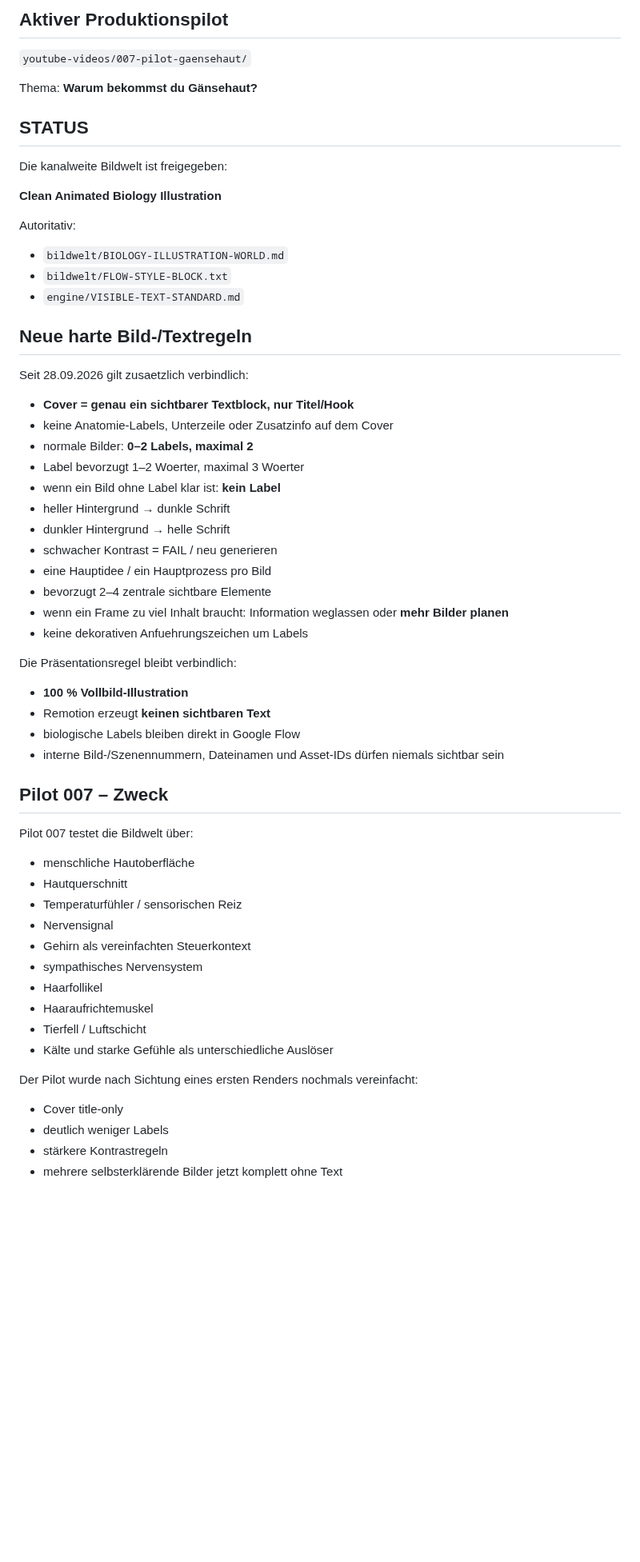
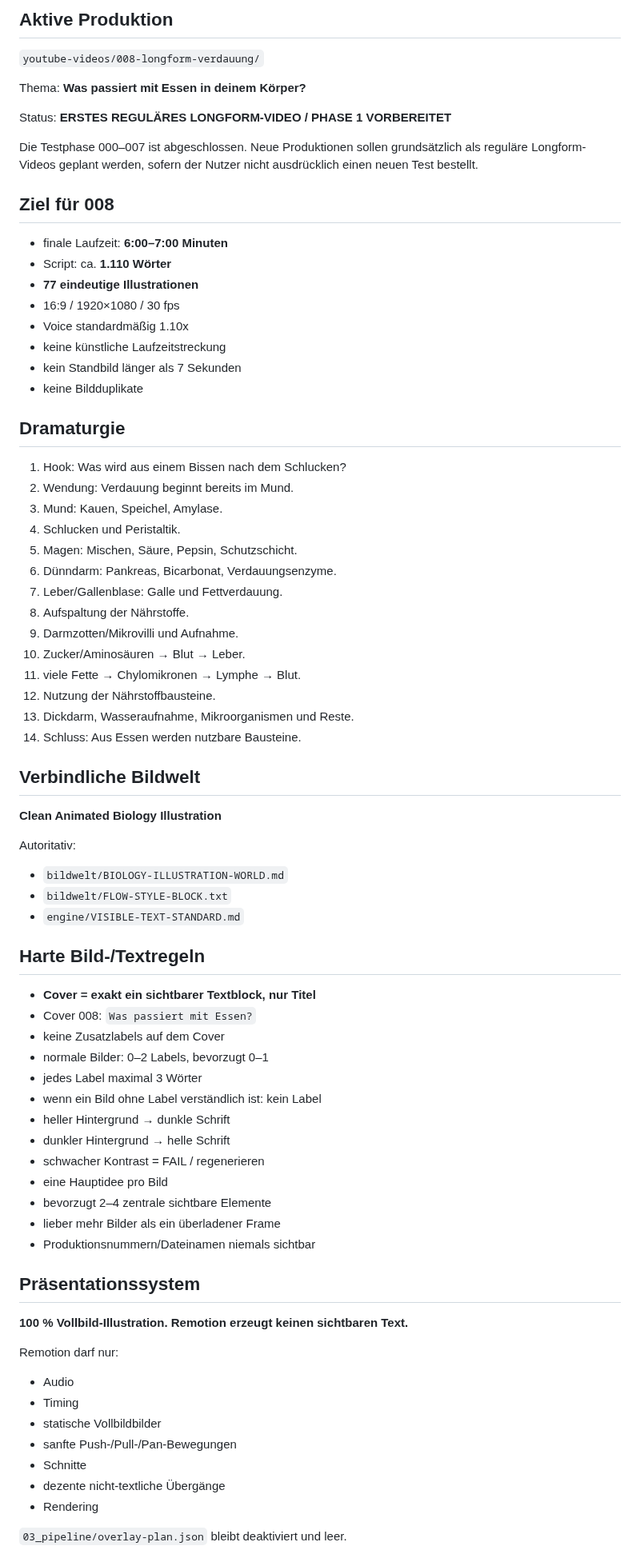
Before and after one commit to memetreza34-ux/Object-talk, a Markdown page: PROJECT_STATE.md, the part around one of its changes. Shown at 80% size. Drawn GitHub-style; blank space fills up the shorter version.

Commit message:
Switch active production from pilot to first longform

```diff
--- a/PROJECT_STATE.md
+++ b/PROJECT_STATE.md
@@ -4,14 +4,45 @@ Letzte Aktualisierung: 28.09.2026
 
-## Aktiver Produktionspilot
+## Aktive Produktion
 
-`youtube-videos/007-pilot-gaensehaut/`
+`youtube-videos/008-longform-verdauung/`
 
 Thema:
-**Warum bekommst du Gänsehaut?**
+**Was passiert mit Essen in deinem Körper?**
 
-## STATUS
+Status:
+**ERSTES REGULÄRES LONGFORM-VIDEO / PHASE 1 VORBEREITET**
 
-Die kanalweite Bildwelt ist freigegeben:
+Die Testphase 000–007 ist abgeschlossen. Neue Produktionen sollen grundsätzlich als reguläre Longform-Videos geplant werden, sofern der Nutzer nicht ausdrücklich einen neuen Test bestellt.
+
+## Ziel für 008
+
+- finale Laufzeit: **6:00–7:00 Minuten**
+- Script: ca. **1.110 Wörter**
+- **77 eindeutige Illustrationen**
+- 16:9 / 1920×1080 / 30 fps
+- Voice standardmäßig 1.10x
+- keine künstliche Laufzeitstreckung
+- kein Standbild länger als 7 Sekunden
+- keine Bildduplikate
+
+## Dramaturgie
+
+1. Hook: Was wird aus einem Bissen nach dem Schlucken?
+2. Wendung: Verdauung beginnt bereits im Mund.
+3. Mund: Kauen, Speichel, Amylase.
+4. Schlucken und Peristaltik.
+5. Magen: Mischen, Säure, Pepsin, Schutzschicht.
+6. Dünndarm: Pankreas, Bicarbonat, Verdauungsenzyme.
+7. Leber/Gallenblase: Galle und Fettverdauung.
+8. Aufspaltung der Nährstoffe.
+9. Darmzotten/Mikrovilli und Aufnahme.
+10. Zucker/Aminosäuren → Blut → Leber.
+11. viele Fette → Chylomikronen → Lymphe → Blut.
+12. Nutzung der Nährstoffbausteine.
+13. Dickdarm, Wasseraufnahme, Mikroorganismen und Reste.
+14. Schluss: Aus Essen werden nutzbare Bausteine.
+
+## Verbindliche Bildwelt
 
 **Clean Animated Biology Illustration**
 
@@ -20,46 +51,34 @@ Autoritativ:
 - `bildwelt/FLOW-STYLE-BLOCK.txt`
 - `engine/VISIBLE-TEXT-STANDARD.md`
 
-## Neue harte Bild-/Textregeln
+## Harte Bild-/Textregeln
 
-Seit 28.09.2026 gilt zusaetzlich verbindlich:
-
-- **Cover = genau ein sichtbarer Textblock, nur Titel/Hook**
-- keine Anatomie-Labels, Unterzeile oder Zusatzinfo auf dem Cover
-- normale Bilder: **0–2 Labels, maximal 2**
-- Label bevorzugt 1–2 Woerter, maximal 3 Woerter
-- wenn ein Bild ohne Label klar ist: **kein Label**
+- **Cover = exakt ein sichtbarer Textblock, nur Titel**
+- Cover 008: `Was passiert mit Essen?`
+- keine Zusatzlabels auf dem Cover
+- normale Bilder: 0–2 Labels, bevorzugt 0–1
+- jedes Label maximal 3 Wörter
+- wenn ein Bild ohne Label verständlich ist: kein Label
 - heller Hintergrund → dunkle Schrift
 - dunkler Hintergrund → helle Schrift
-- schwacher Kontrast = FAIL / neu generieren
-- eine Hauptidee / ein Hauptprozess pro Bild
+- schwacher Kontrast = FAIL / regenerieren
+- eine Hauptidee pro Bild
 - bevorzugt 2–4 zentrale sichtbare Elemente
-- wenn ein Frame zu viel Inhalt braucht: Information weglassen oder **mehr Bilder planen**
-- keine dekorativen Anfuehrungszeichen um Labels
+- lieber mehr Bilder als ein überladener Frame
+- Produktionsnummern/Dateinamen niemals sichtbar
 
-Die Präsentationsregel bleibt verbindlich:
-- **100 % Vollbild-Illustration**
-- Remotion erzeugt **keinen sichtbaren Text**
-- biologische Labels bleiben direkt in Google Flow
-- interne Bild-/Szenennummern, Dateinamen und Asset-IDs dürfen niemals sichtbar sein
+## Präsentationssystem
 
-## Pilot 007 – Zweck
+**100 % Vollbild-Illustration. Remotion erzeugt keinen sichtbaren Text.**
 
-Pilot 007 testet die Bildwelt über:
-- menschliche Hautoberfläche
-- Hautquerschnitt
-- Temperaturfühler / sensorischen Reiz
-- Nervensignal
-- Gehirn als vereinfachten Steuerkontext
-- sympathisches Nervensystem
-- Haarfollikel
-- Haaraufrichtemuskel
-- Tierfell / Luftschicht
-- Kälte und starke Gefühle als unterschiedliche Auslöser
+Remotion darf nur:
+- Audio
+- Timing
+- statische Vollbildbilder
+- sanfte Push-/Pull-/Pan-Bewegungen
+- Schnitte
+- dezente nicht-textliche Übergänge
+- Rendering
 
-Der Pilot wurde nach Sichtung eines ersten Renders nochmals vereinfacht:
-- Cover title-only
-- deutlich weniger Labels
-- stärkere Kontrastregeln
-- mehrere selbsterklärende Bilder jetzt komplett ohne Text
+`03_pipeline/overlay-plan.json` bleibt deaktiviert und leer.
 
```
Also changed, not shown: other parts of PROJECT_STATE.md (+24 -53 lines).
